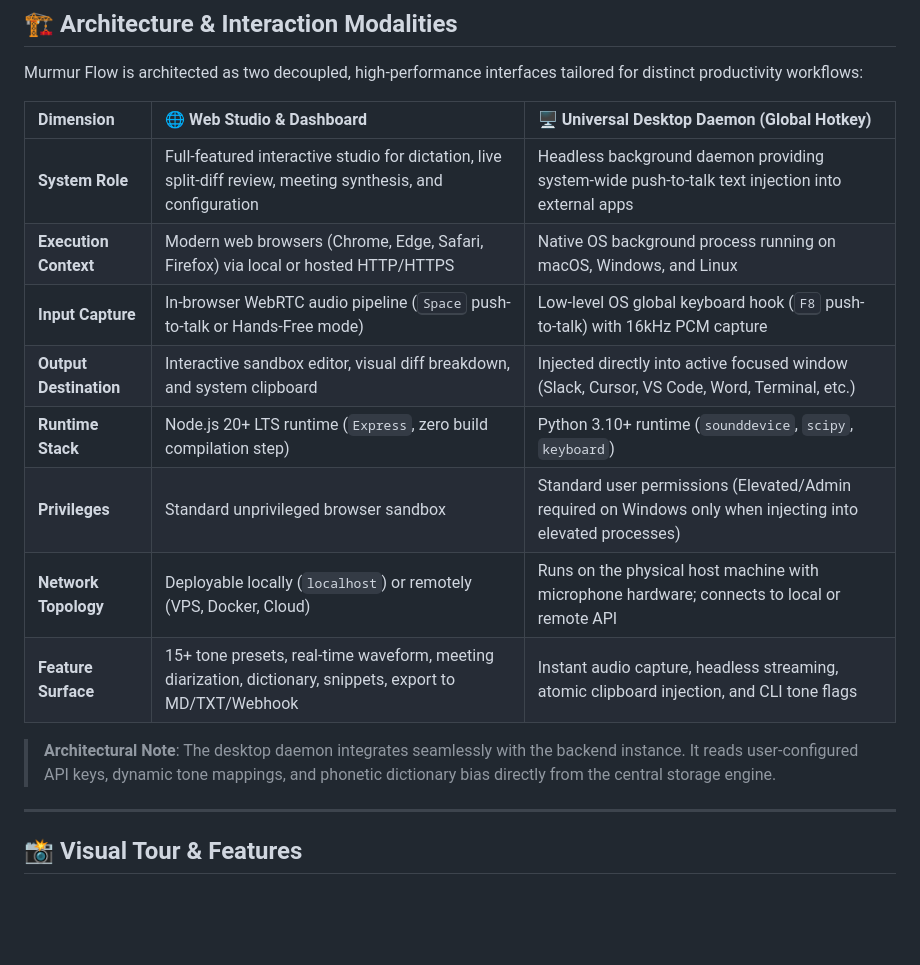
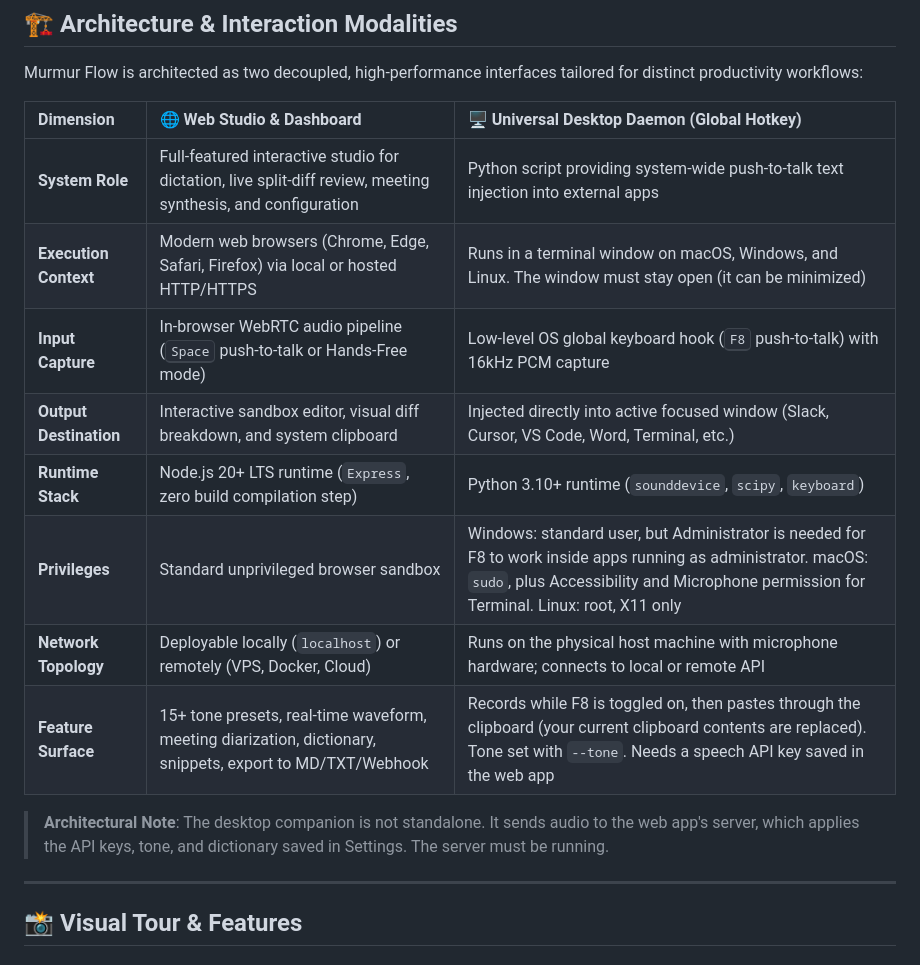
Before and after one commit to ImaduddeenKhan/MURMUR-FLOW, a Markdown page: README.md, the part around the change. Rendered like a GitHub page; blank space fills up the shorter version.

Commit message:
Correct the desktop companion rows in the README architecture table
The companion runs in a terminal window that must stay open, needs sudo or root on macOS and Linux, and pastes through the clipboard instead of an atomic injection. It depends on the web app's server for keys, tone, and dictionary.

Co-authored-by: Cursor <cursoragent@cursor.com>

```diff
--- a/README.md
+++ b/README.md
@@ -37,16 +37,16 @@ Murmur Flow is architected as two decoupled, high-performance interfaces tailore
 
 | Dimension | 🌐 Web Studio & Dashboard | 🖥️ Universal Desktop Daemon (Global Hotkey) |
 | :--- | :--- | :--- |
-| **System Role** | Full-featured interactive studio for dictation, live split-diff review, meeting synthesis, and configuration | Headless background daemon providing system-wide push-to-talk text injection into external apps |
-| **Execution Context** | Modern web browsers (Chrome, Edge, Safari, Firefox) via local or hosted HTTP/HTTPS | Native OS background process running on macOS, Windows, and Linux |
+| **System Role** | Full-featured interactive studio for dictation, live split-diff review, meeting synthesis, and configuration | Python script providing system-wide push-to-talk text injection into external apps |
+| **Execution Context** | Modern web browsers (Chrome, Edge, Safari, Firefox) via local or hosted HTTP/HTTPS | Runs in a terminal window on macOS, Windows, and Linux. The window must stay open (it can be minimized) |
 | **Input Capture** | In-browser WebRTC audio pipeline (<kbd>Space</kbd> push-to-talk or Hands-Free mode) | Low-level OS global keyboard hook (<kbd>F8</kbd> push-to-talk) with 16kHz PCM capture |
 | **Output Destination** | Interactive sandbox editor, visual diff breakdown, and system clipboard | Injected directly into active focused window (Slack, Cursor, VS Code, Word, Terminal, etc.) |
 | **Runtime Stack** | Node.js 20+ LTS runtime (`Express`, zero build compilation step) | Python 3.10+ runtime (`sounddevice`, `scipy`, `keyboard`) |
-| **Privileges** | Standard unprivileged browser sandbox | Standard user permissions (Elevated/Admin required on Windows only when injecting into elevated processes) |
+| **Privileges** | Standard unprivileged browser sandbox | Windows: standard user, but Administrator is needed for F8 to work inside apps running as administrator. macOS: `sudo`, plus Accessibility and Microphone permission for Terminal. Linux: root, X11 only |
 | **Network Topology** | Deployable locally (`localhost`) or remotely (VPS, Docker, Cloud) | Runs on the physical host machine with microphone hardware; connects to local or remote API |
-| **Feature Surface** | 15+ tone presets, real-time waveform, meeting diarization, dictionary, snippets, export to MD/TXT/Webhook | Instant audio capture, headless streaming, atomic clipboard injection, and CLI tone flags |
+| **Feature Surface** | 15+ tone presets, real-time waveform, meeting diarization, dictionary, snippets, export to MD/TXT/Webhook | Records while F8 is toggled on, then pastes through the clipboard (your current clipboard contents are replaced). Tone set with `--tone`. Needs a speech API key saved in the web app |
 
-> **Architectural Note**: The desktop daemon integrates seamlessly with the backend instance. It reads user-configured API keys, dynamic tone mappings, and phonetic dictionary bias directly from the central storage engine.
+> **Architectural Note**: The desktop companion is not standalone. It sends audio to the web app's server, which applies the API keys, tone, and dictionary saved in Settings. The server must be running.
 
 ---
 
```
